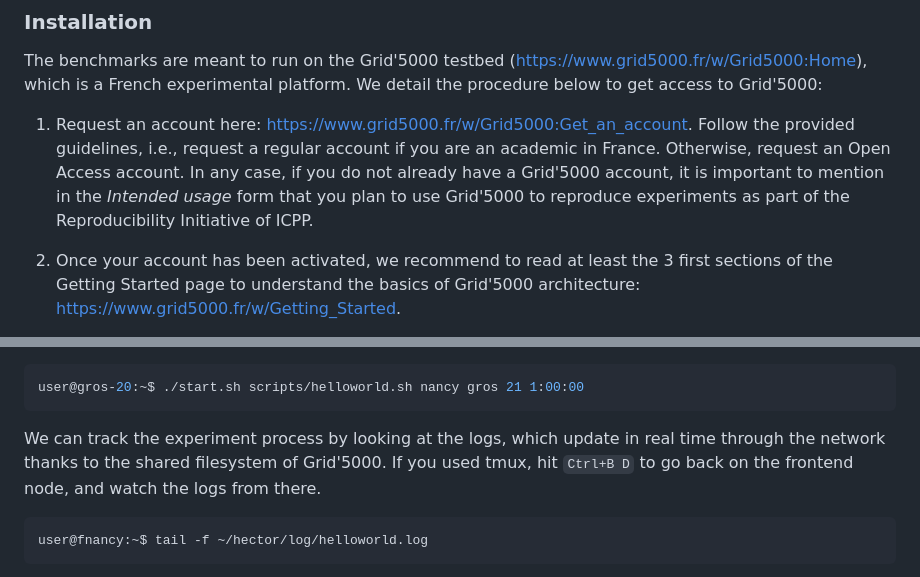
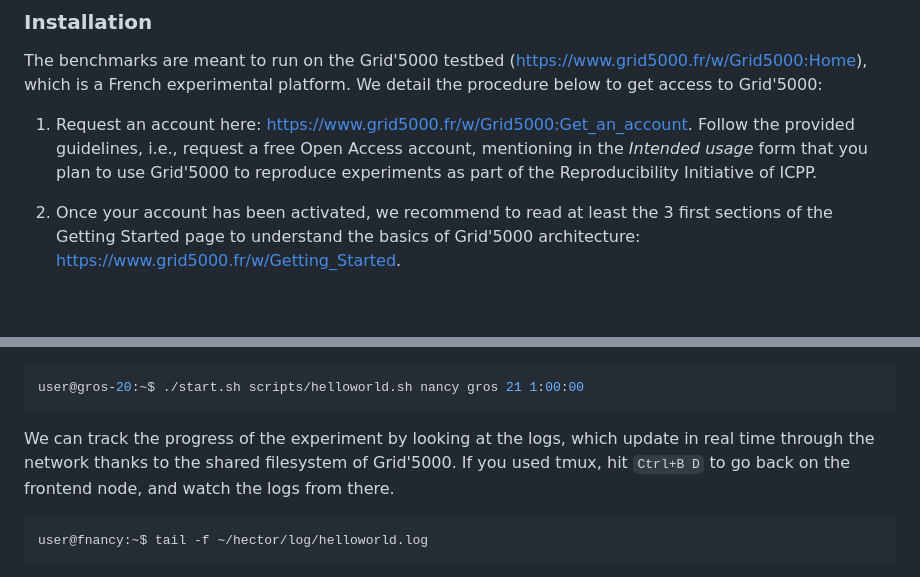
Before and after one commit to anthonydugois/hector-benchmarking, a Markdown page: README.md, 2 parts joined by grey strips. Drawn GitHub-style; blank space fills up the shorter version.

````diff
--- a/README.md
+++ b/README.md
@@ -12,9 +12,8 @@ The benchmarks are meant to run on the Grid'5000 testbed (https://www.grid5000.f
 experimental platform. We detail the procedure below to get access to Grid'5000:
 
 1. Request an account here: https://www.grid5000.fr/w/Grid5000:Get_an_account. Follow the provided guidelines, i.e.,
-request a regular account if you are an academic in France. Otherwise, request an Open Access account. In any case, if
-you do not already have a Grid'5000 account, it is important to mention in the *Intended usage* form that you plan to
-use Grid'5000 to reproduce experiments as part of the Reproducibility Initiative of ICPP.
+request a free Open Access account, mentioning in the *Intended usage* form that you plan to use Grid'5000 to reproduce
+experiments as part of the Reproducibility Initiative of ICPP.
 
 2. Once your account has been activated, we recommend to read at least the 3 first sections of the Getting Started page
 to understand the basics of Grid'5000 architecture: https://www.grid5000.fr/w/Getting_Started.
@@ -132,9 +131,9 @@ Do not forget to make it executable (`chmod +x start.sh`). Then we can use it li
 user@gros-20:~$ ./start.sh scripts/helloworld.sh nancy gros 21 1:00:00
 ```
 
-We can track the experiment process by looking at the logs, which update in real time through the network thanks to the
-shared filesystem of Grid'5000. If you used tmux, hit `Ctrl+B D` to go back on the frontend node, and watch the logs
-from there.
+We can track the progress of the experiment by looking at the logs, which update in real time through the network thanks
+to the shared filesystem of Grid'5000. If you used tmux, hit `Ctrl+B D` to go back on the frontend node, and watch the
+logs from there.
 
 ```shell
 user@fnancy:~$ tail -f ~/hector/log/helloworld.log
````
Also changed, not shown: other parts of README.md (+3 -3 lines).
